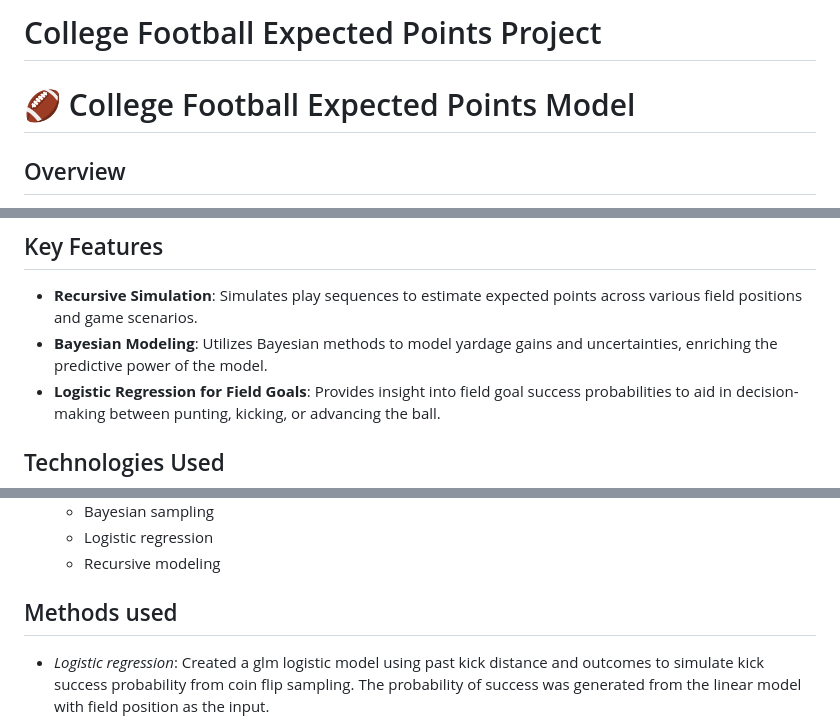
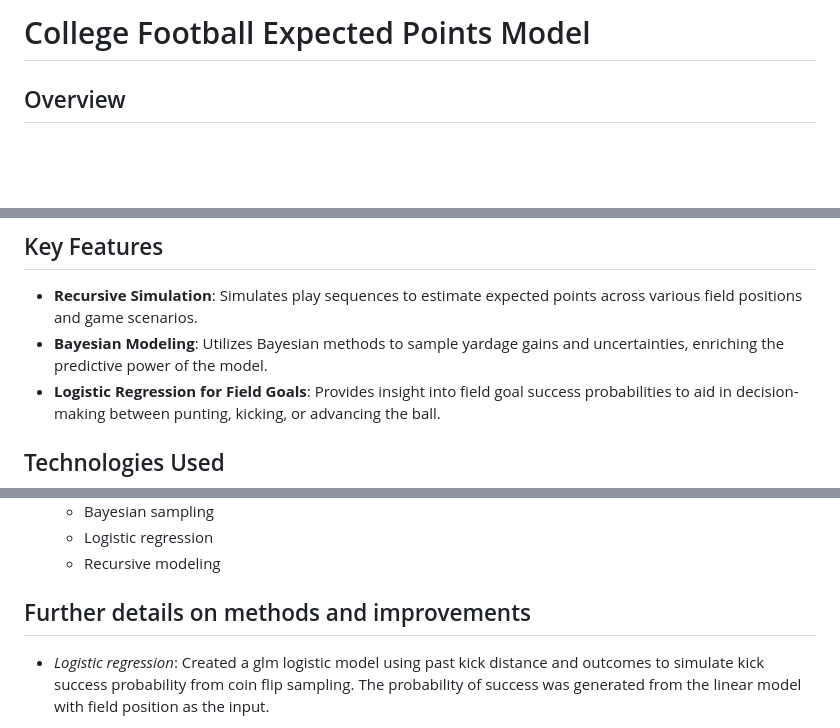
Before and after one commit to tylergorecki/cfb-expected-points, a Markdown page: README.md, 3 parts joined by grey strips. GitHub-like rendering; blank space fills up the shorter version.

```diff
--- a/README.md
+++ b/README.md
@@ -1,6 +1,4 @@
-# College Football Expected Points Project
-
-# 🏈 College Football Expected Points Model
+# College Football Expected Points Model
 
 ## Overview
 This repository contains an advanced statistical model for predicting expected points in college football, providing valuable insights into play-by-play game situations. By leveraging recursive modeling and Bayesian statistical methods, the project helps evaluate strategic decisions and optimize coaching tactics. I used college football play-by-play data from 2019.
@@ -10,7 +8,7 @@ Understanding expected points at different field positions allows teams to make
 
 ## Key Features
 - **Recursive Simulation**: Simulates play sequences to estimate expected points across various field positions and game scenarios.
-- **Bayesian Modeling**: Utilizes Bayesian methods to model yardage gains and uncertainties, enriching the predictive power of the model.
+- **Bayesian Modeling**: Utilizes Bayesian methods to sample yardage gains and uncertainties, enriching the predictive power of the model.
 - **Logistic Regression for Field Goals**: Provides insight into field goal success probabilities to aid in decision-making between punting, kicking, or advancing the ball.
 
 ## Technologies Used
@@ -23,7 +21,7 @@ Understanding expected points at different field positions allows teams to make
   - Logistic regression
   - Recursive modeling
 
-## Methods used
+## Further details on methods and improvements
 - *Logistic regression*: Created a glm logistic model using past kick distance and outcomes to simulate kick success probability from coin flip sampling. The probability of success was generated from the linear model with field position as the input.
 
 - *Recursive play simulation (main function)*: Considering different scenarios based on field position, down, distance, etc., I calculated the expected points from that given position by recursively adjusting the game state until a scoring event occurred by either team. Later, I would use this to simulate many observations from the same situation and average the points scored (negative for opponent score) to get the expected points.
```
